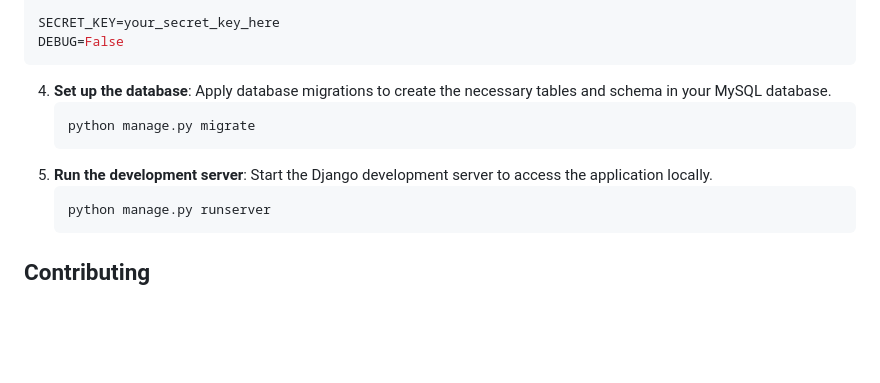
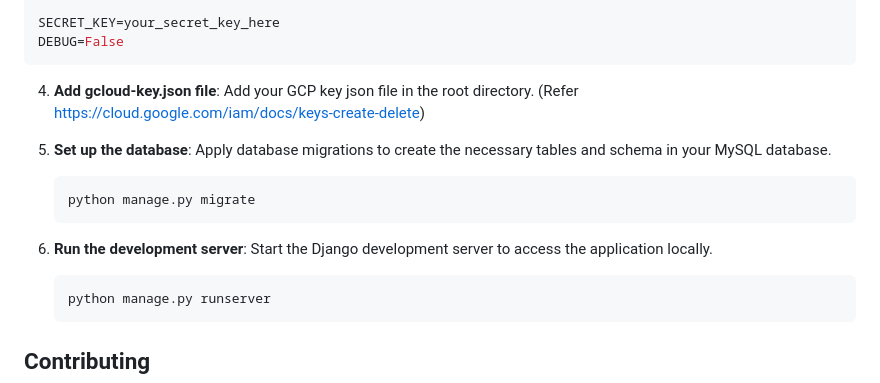
Before and after one commit to srishhhhx/waste-not, a Markdown page: README.md, the part around the change. GitHub-like rendering; blank space fills up the shorter version.

````diff
--- a/README.md
+++ b/README.md
@@ -185,11 +185,13 @@ SECRET_KEY=your_secret_key_here
 DEBUG=False
  ```
 
-4.  **Set up the database**: Apply database migrations to create the necessary tables and schema in your MySQL database.
+4. **Add gcloud-key.json file**: Add your GCP key json file in the root directory. (Refer https://cloud.google.com/iam/docs/keys-create-delete)
+
+5.  **Set up the database**: Apply database migrations to create the necessary tables and schema in your MySQL database.
     ```sh
     python manage.py migrate
     ```
-5.  **Run the development server**: Start the Django development server to access the application locally.
+6.  **Run the development server**: Start the Django development server to access the application locally.
     ```sh
     python manage.py runserver
     ```
````
